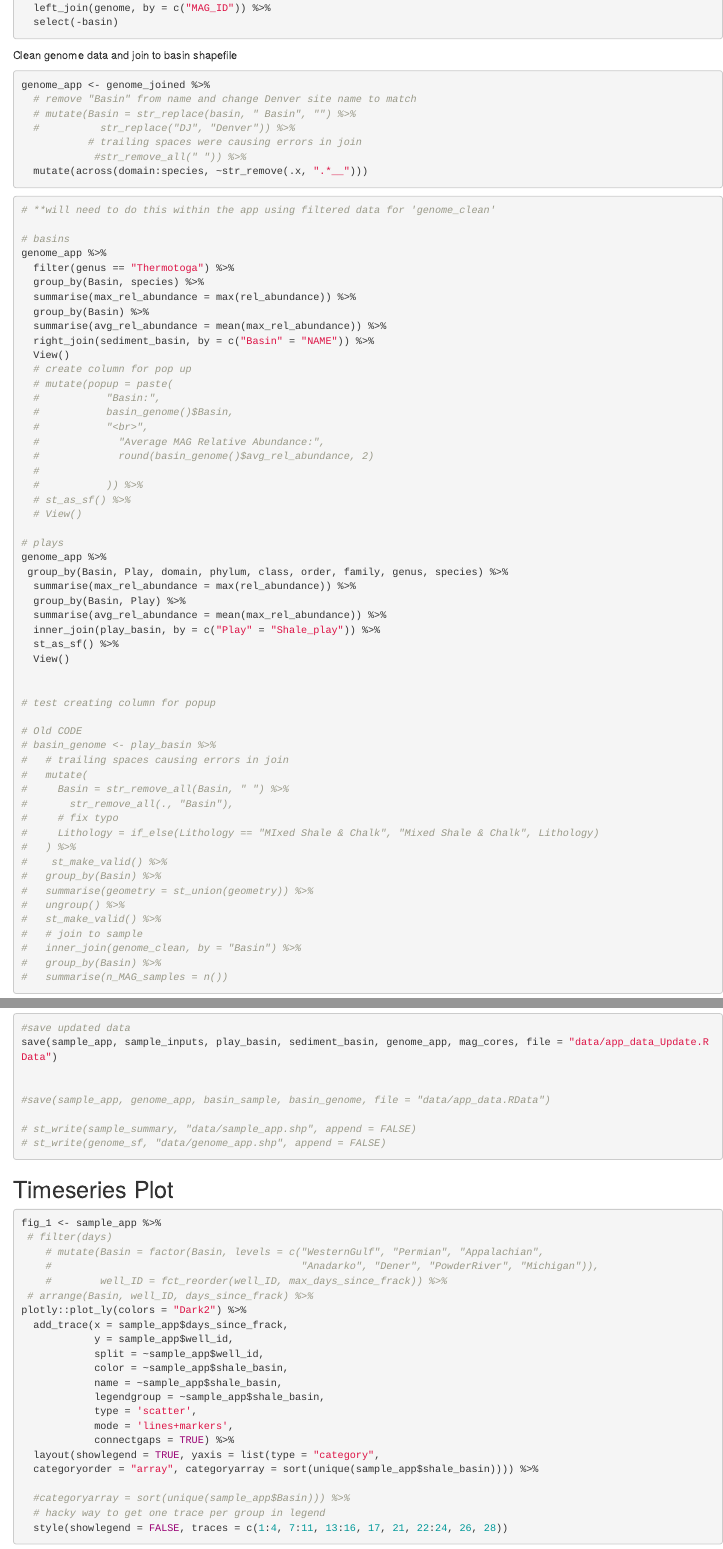
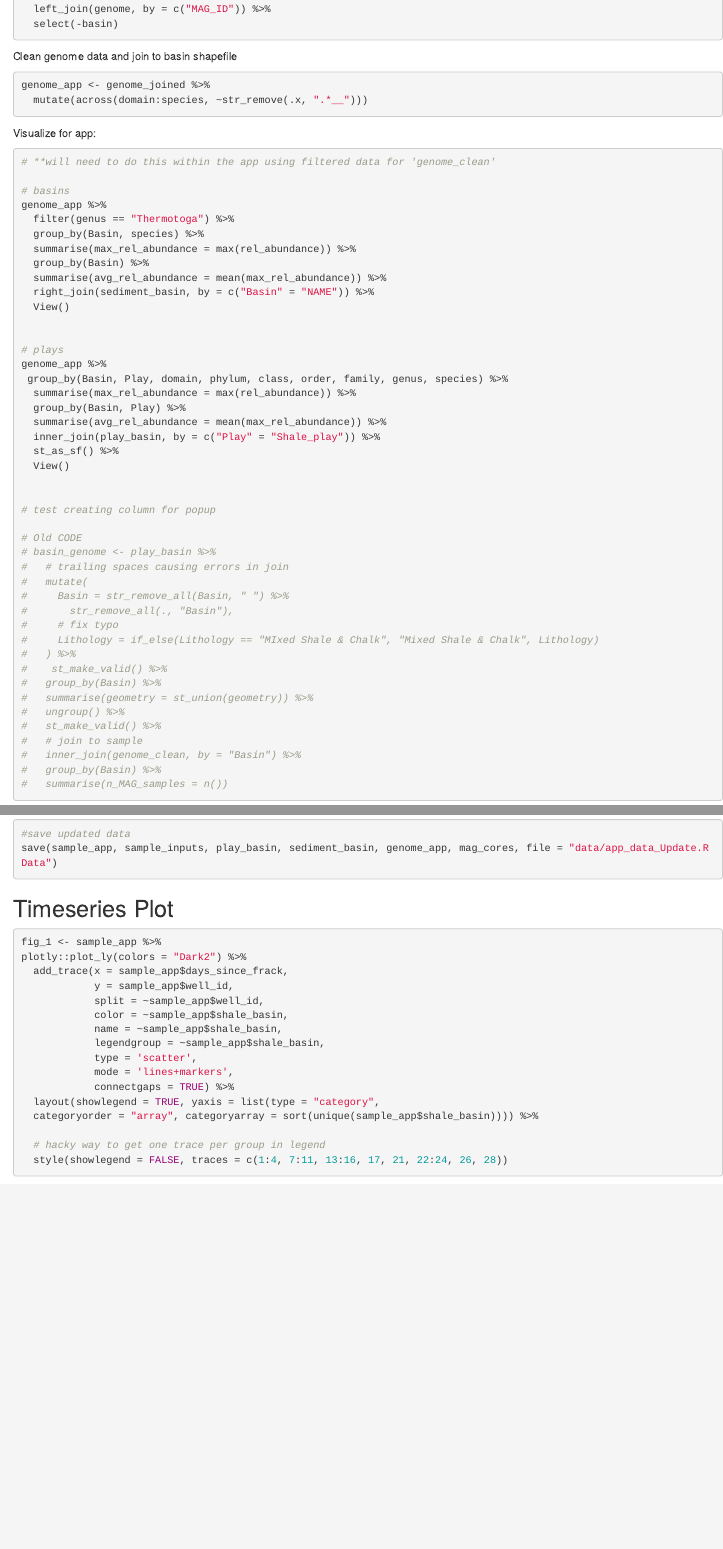
Before and after one commit to GeospatialCentroid/MAP-FRAC-Database, an R Markdown document (data_explore_clean.Rmd): the page in a window 1100 px wide, from 3410 px down before the commit and from 3470 px down after it, so that both start at the same text, and a second part further down, joined at a grey line. Rendered offline with R 4.5, knitr and Pandoc, with nearby package versions; some code elsewhere in the file could not run offline; column names are cleaned by a stand-in for the janitor package.

````diff
--- a/data_explore_clean.Rmd
+++ b/data_explore_clean.Rmd
@@ -142,13 +144,10 @@
 
 ```{r}
 genome_app <- genome_joined %>%
-  # remove "Basin" from name and change Denver site name to match
-  # mutate(Basin = str_replace(basin, " Basin", "") %>%
-  #          str_replace("DJ", "Denver")) %>%
-           # trailing spaces were causing errors in join
-            #str_remove_all(" ")) %>%
   mutate(across(domain:species, ~str_remove(.x, ".*__")))
 ```
+
+Visualize for app:
 
 ```{r}
 # **will need to do this within the app using filtered data for 'genome_clean'
@@ -162,17 +161,7 @@
   summarise(avg_rel_abundance = mean(max_rel_abundance)) %>%
   right_join(sediment_basin, by = c("Basin" = "NAME")) %>%
   View()
-  # create column for pop up
-  # mutate(popup = paste(
-  #           "Basin:",
-  #           basin_genome()$Basin,
-  #           "<br>",
-  #             "Average MAG Relative Abundance:",
-  #             round(basin_genome()$avg_rel_abundance, 2)
-  #
-  #           )) %>%
-  # st_as_sf() %>%
-  # View()
+
 
 # plays
 genome_app %>%
@@ -238,7 +225,3 @@
-#save(sample_app, genome_app, basin_sample, basin_genome, file = "data/app_data.RData")
-
-# st_write(sample_summary, "data/sample_app.shp", append = FALSE)
-# st_write(genome_sf, "data/genome_app.shp", append = FALSE)
 ```
 
 ## Timeseries Plot
@@ -246,11 +229,6 @@
 ```{r}
 
 fig_1 <- sample_app %>%
- # filter(days)
-    # mutate(Basin = factor(Basin, levels = c("WesternGulf", "Permian", "Appalachian",
-    #                                         "Anadarko", "Dener", "PowderRiver", "Michigan")),
-    #        well_ID = fct_reorder(well_ID, max_days_since_frack)) %>%
- # arrange(Basin, well_ID, days_since_frack) %>%
 plotly::plot_ly(colors = "Dark2") %>%
   add_trace(x = sample_app$days_since_frack,
             y = sample_app$well_id,
@@ -264,7 +242,6 @@
   layout(showlegend = TRUE, yaxis = list(type = "category",
   categoryorder = "array", categoryarray = sort(unique(sample_app$shale_basin)))) %>%
 
-  #categoryarray = sort(unique(sample_app$Basin))) %>%
   # hacky way to get one trace per group in legend
   style(showlegend = FALSE, traces = c(1:4, 7:11, 13:16, 17, 21, 22:24, 26, 28))
 
````
Also changed, not shown: data/GENOME_geospatial_metadata.xlsx (deleted), data/SAMPLE_geospatial_metadata.xlsx (deleted), data/SAMPLE_geospatial_metadata_3.7.24.xlsx (deleted), data/app_data.RData (deleted), data/genome_app.dbf (deleted), data/genome_app.prj (deleted), data/genome_app.shp (deleted), data/genome_app.shx (deleted), data/play_sample.RData (deleted), data/sample_app.RData (deleted), data/sample_app.dbf (deleted), data/sample_app.prj (deleted), data/sample_app.shp (deleted), data/sample_app.shx (deleted), 1 more files, 1 other file.
